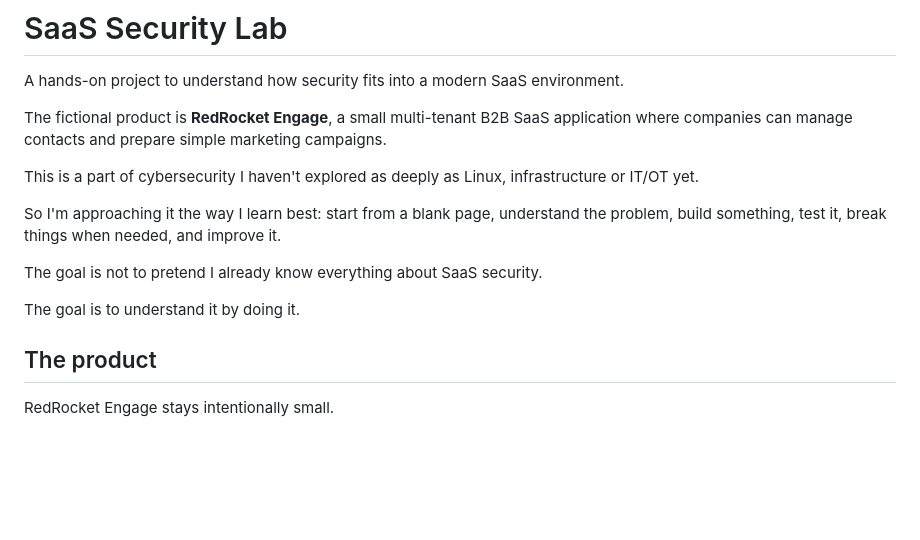
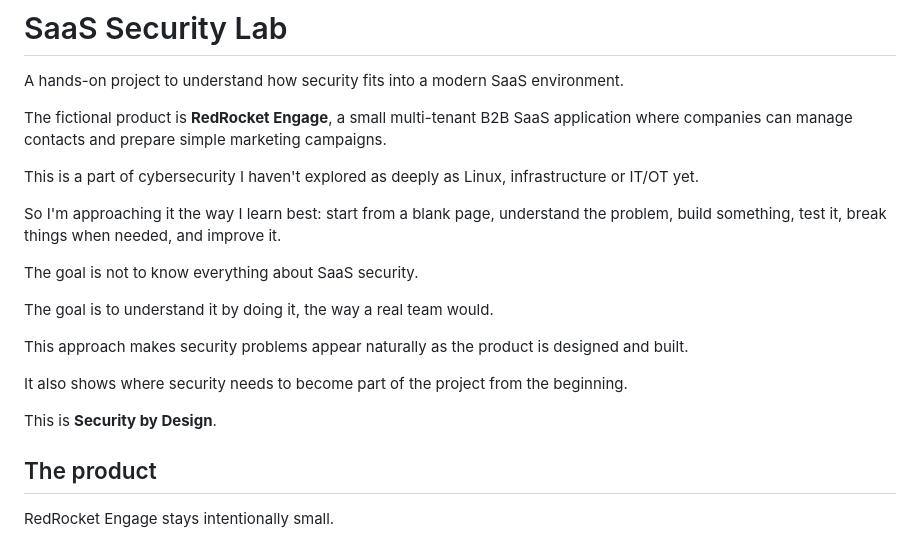
Before and after one commit to lxrider/saas-security-lab, a Markdown page: README.md, the part around the change. Rendered like a GitHub page; blank space fills up the shorter version.

Commit message:
Clear Security by design purpose

```diff
--- a/README.md
+++ b/README.md
@@ -8,12 +8,17 @@ where companies can manage contacts and prepare simple marketing campaigns.
 This is a part of cybersecurity I haven't explored as deeply as Linux, infrastructure
 or IT/OT yet.
 
-So I'm approaching it the way I learn best: start from a blank page, understand the
-problem, build something, test it, break things when needed, and improve it.
+So I'm approaching it the way I learn best: start from a blank page, understand the problem, build something, test it, break things when needed, and improve it.
 
-The goal is not to pretend I already know everything about SaaS security.
+The goal is not to know everything about SaaS security.
 
-The goal is to understand it by doing it.
+The goal is to understand it by doing it, the way a real team would.
+
+This approach makes security problems appear naturally as the product is designed and built.
+
+It also shows where security needs to become part of the project from the beginning.
+
+This is **Security by Design**.
 
 ## The product
 
```
